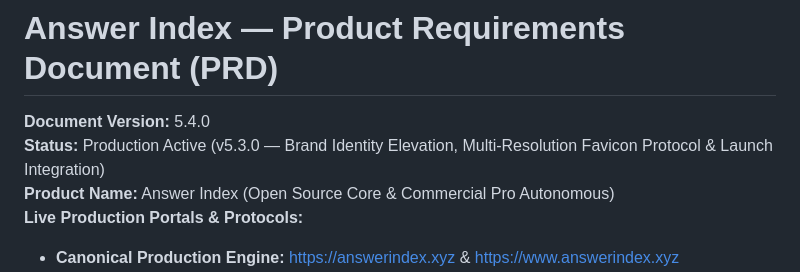
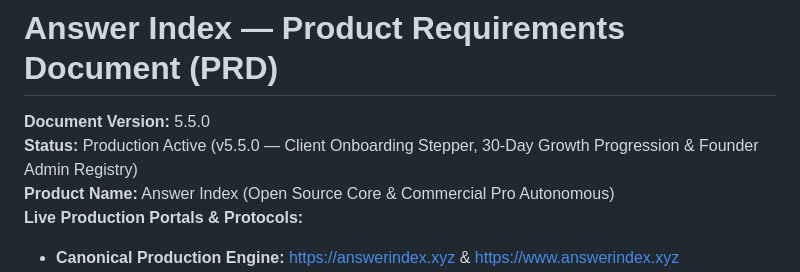
Before and after one commit to justmailsameer-prog/answerindex, a Markdown page: dist/ANSWERINDEX-PRD.md, the part around one of its changes. GitHub-like rendering.

```diff
--- a/dist/ANSWERINDEX-PRD.md
+++ b/dist/ANSWERINDEX-PRD.md
@@ -1,7 +1,7 @@
 # Answer Index — Product Requirements Document (PRD)
 
-**Document Version:** 5.4.0
-**Status:** Production Active (v5.3.0 — Brand Identity Elevation, Multi-Resolution Favicon Protocol & Launch Integration)
+**Document Version:** 5.5.0
+**Status:** Production Active (v5.5.0 — Client Onboarding Stepper, 30-Day Growth Progression & Founder Admin Registry)
 **Product Name:** Answer Index (Open Source Core & Commercial Pro Autonomous)
 **Live Production Portals & Protocols:**
 - **Canonical Production Engine:** [https://answerindex.xyz](https://answerindex.xyz) & [https://www.answerindex.xyz](https://www.answerindex.xyz)
```
Also changed, not shown: other parts of dist/ANSWERINDEX-PRD.md (+1 -0 lines), ANSWERINDEX-PRD.md (+3 -2 lines).
